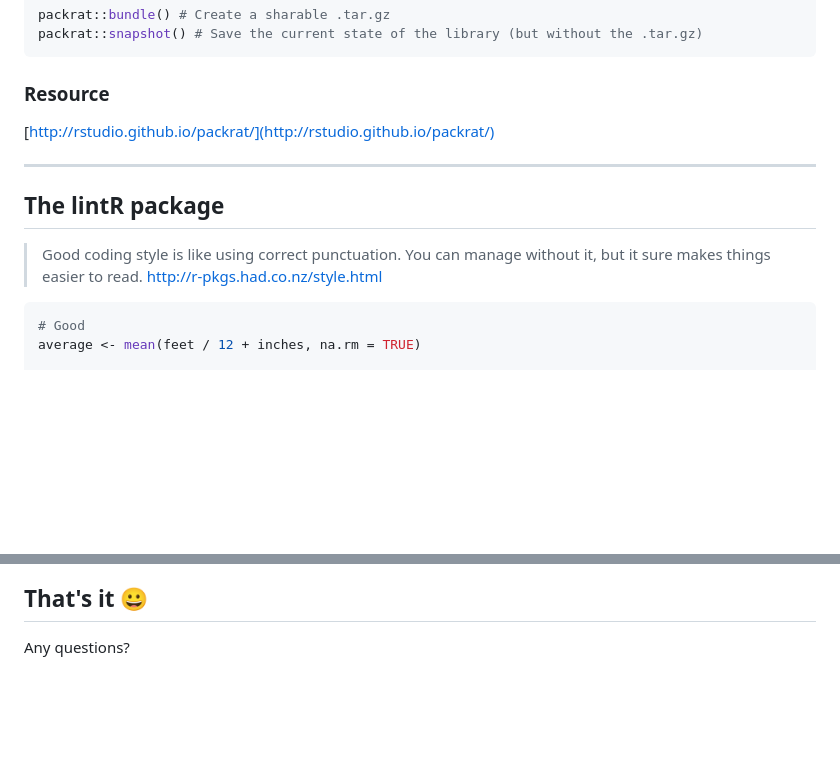
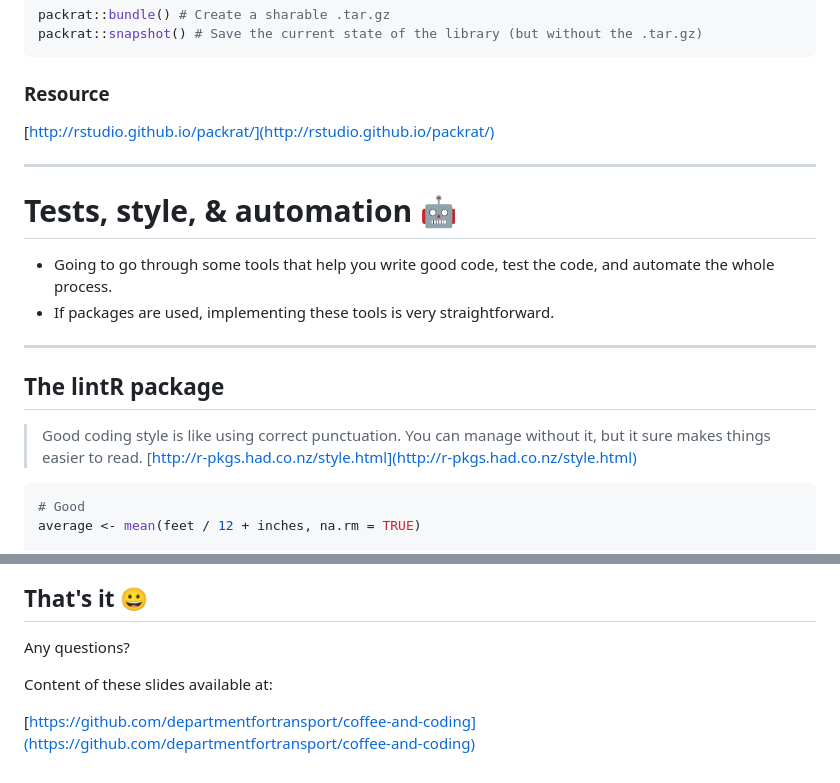
Before and after one commit to department-for-transport/coffee-and-coding, a Markdown page: 20181010_Software_Dev_practices_in_R/README.md, 2 parts joined by grey strips. Drawn GitHub-style; blank space fills up the shorter version.

````diff
--- a/20181010_Software_Dev_practices_in_R/README.md
+++ b/20181010_Software_Dev_practices_in_R/README.md
@@ -338,9 +337,18 @@ packrat::snapshot() # Save the current state of the library (but without the .ta
 
 
 
+# Tests, style, & automation 🤖
+
+- Going to go through some tools that help you write good code, test the code, and automate the whole process.
+- If packages are used, implementing these tools is very straightforward.
+
+---
+
+
+
 ## The lintR package
 
-> Good coding style is like using correct punctuation. You can manage without it, but it sure makes things easier to read. http://r-pkgs.had.co.nz/style.html
+> Good coding style is like using correct punctuation. You can manage without it, but it sure makes things easier to read. [http://r-pkgs.had.co.nz/style.html](http://r-pkgs.had.co.nz/style.html)
 
 ```r
 # Good
@@ -452,3 +459,7 @@ It is good practice to
 ## That's it 😀
 
 Any questions?
+
+Content of these slides available at:
+
+ [https://github.com/departmentfortransport/coffee-and-coding](https://github.com/departmentfortransport/coffee-and-coding)
````
Also changed, not shown: other parts of 20181010_Software_Dev_practices_in_R/README.md (+9 -11 lines), 20181010_Software_Dev_practices_in_R/img/gitflow.png (added), 1 other file.
